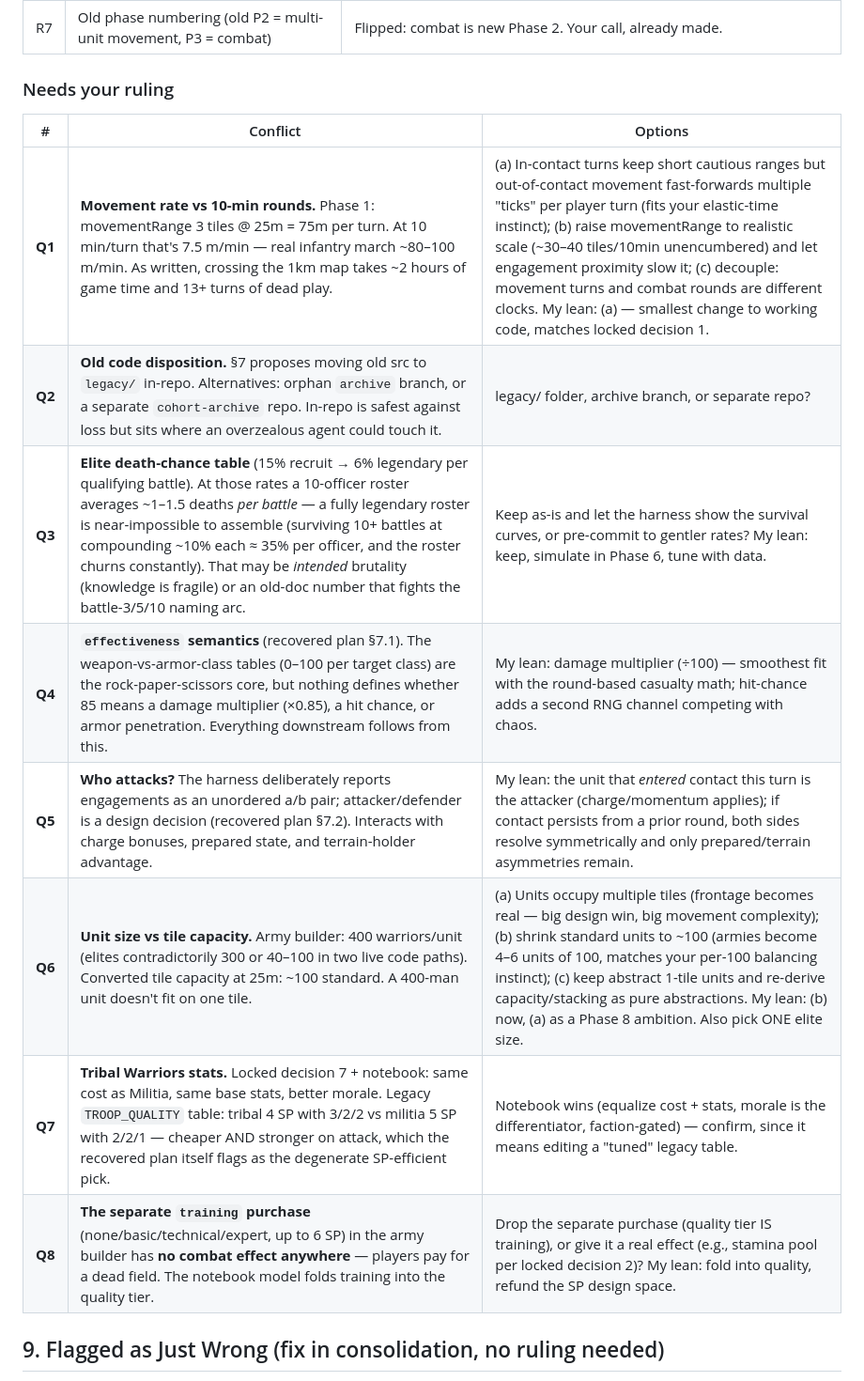
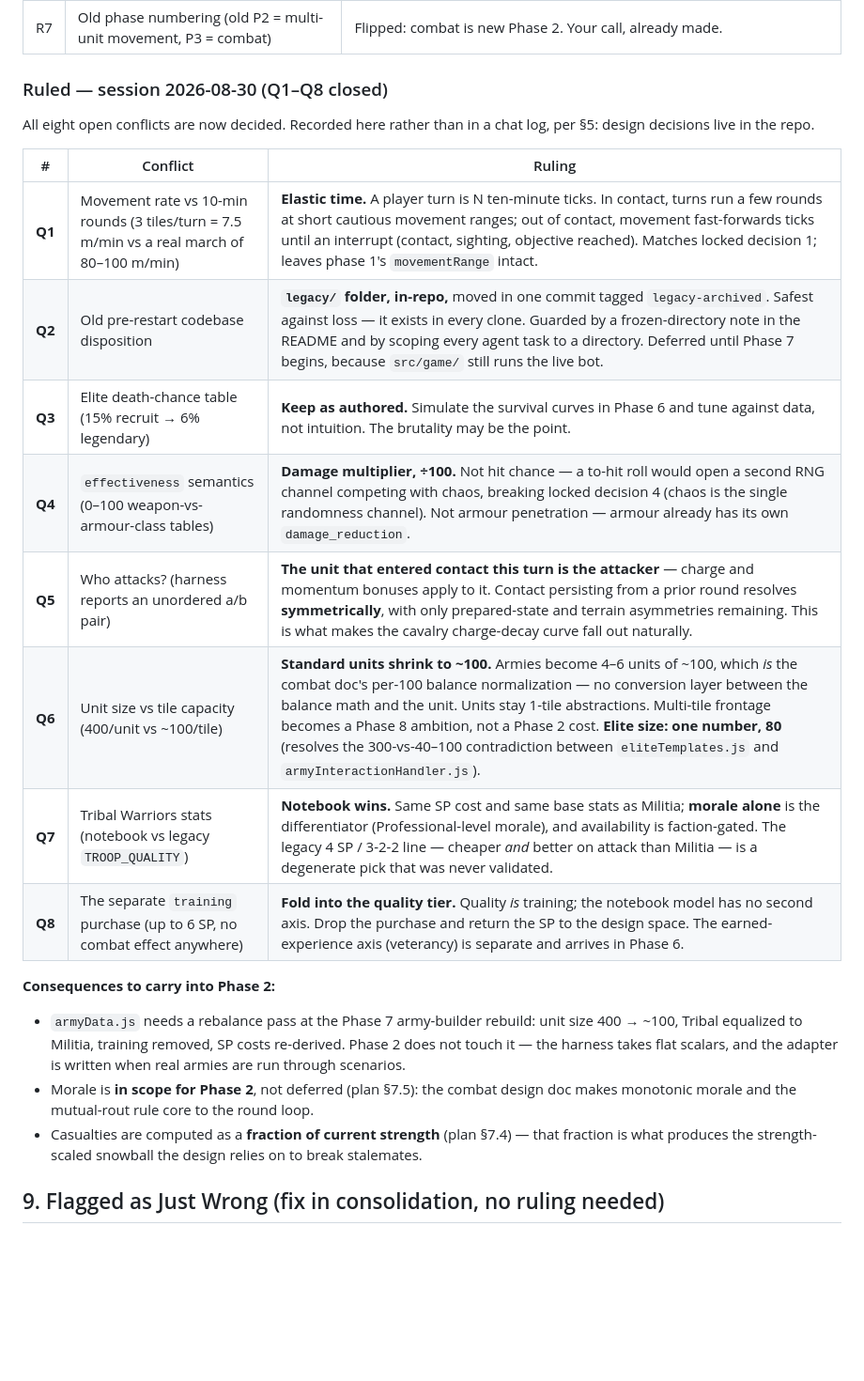
Before and after one commit to zpressley/cohort-discord-bot, a Markdown page: docs/design/architecture-roadmap.md, the part around the change. Shown at 94% size. Rendered like a GitHub page; blank space fills up the shorter version.

Commit message:
Close Q1-Q8: record the combat design rulings in the repo
The roadmap's eight open conflicts and the build plan's six pre-damage-code
decisions were the same set seen twice. All are now decided and written down
here rather than left in a chat log, per roadmap section 5.

Load-bearing rulings:
- effectiveness is a damage multiplier (/100), not a hit chance. A to-hit roll
  would open a second RNG channel competing with chaos, which locked decision 4
  forbids.
- The unit entering contact is the attacker; persistent contact resolves
  symmetrically. This is what makes charge decay fall out naturally.
- Standard units shrink to ~100, which is already the combat doc's balance
  normalization unit. Elite size fixed at 80, resolving the 300-vs-40-100
  contradiction between eliteTemplates and armyInteractionHandler.
- Tribal Warriors equalize to Militia on cost and base stats; morale alone
  differentiates. The legacy 4 SP / 3-2-2 line was cheaper and stronger.
- The training purchase folds into quality tier and its SP returns to the
  design space.
- Elastic time: a player turn is N ten-minute rounds.
- Legacy code goes to legacy/ in-repo at Phase 7, not before - src/game still
  runs the live bot.

Co-Authored-By: Claude Opus 5 <noreply@anthropic.com>

```diff
--- a/docs/design/architecture-roadmap.md
+++ b/docs/design/architecture-roadmap.md
@@ -205,17 +205,26 @@ Stacking penalty *tiers* keep their shape; thresholds quarter.
 | R6 | Commander capture marked CRITICAL priority | Deferred to Phase 8 (depends on autonomy AI, which the old docs themselves admitted). |
 | R7 | Old phase numbering (old P2 = multi-unit movement, P3 = combat) | Flipped: combat is new Phase 2. Your call, already made. |
 
-### Needs your ruling
-| # | Conflict | Options |
+### Ruled — session 2026-08-30 (Q1–Q8 closed)
+All eight open conflicts are now decided. Recorded here rather than in a chat
+log, per §5: design decisions live in the repo.
+
+| # | Conflict | Ruling |
 |---|---|---|
-| **Q1** | **Movement rate vs 10-min rounds.** Phase 1: movementRange 3 tiles @ 25m = 75m per turn. At 10 min/turn that's 7.5 m/min — real infantry march ~80–100 m/min. As written, crossing the 1km map takes ~2 hours of game time and 13+ turns of dead play. | (a) In-contact turns keep short cautious ranges but out-of-contact movement fast-forwards multiple "ticks" per player turn (fits your elastic-time instinct); (b) raise movementRange to realistic scale (~30–40 tiles/10min unencumbered) and let engagement proximity slow it; (c) decouple: movement turns and combat rounds are different clocks. My lean: (a) — smallest change to working code, matches locked decision 1. |
-| **Q2** | **Old code disposition.** §7 proposes moving old src to `legacy/` in-repo. Alternatives: orphan `archive` branch, or a separate `cohort-archive` repo. In-repo is safest against loss but sits where an overzealous agent could touch it. | legacy/ folder, archive branch, or separate repo? |
-| **Q3** | **Elite death-chance table** (15% recruit → 6% legendary per qualifying battle). At those rates a 10-officer roster averages ~1–1.5 deaths *per battle* — a fully legendary roster is near-impossible to assemble (surviving 10+ battles at compounding ~10% each ≈ 35% per officer, and the roster churns constantly). That may be *intended* brutality (knowledge is fragile) or an old-doc number that fights the battle-3/5/10 naming arc. | Keep as-is and let the harness show the survival curves, or pre-commit to gentler rates? My lean: keep, simulate in Phase 6, tune with data. |
-| **Q4** | **`effectiveness` semantics** (recovered plan §7.1). The weapon-vs-armor-class tables (0–100 per target class) are the rock-paper-scissors core, but nothing defines whether 85 means a damage multiplier (×0.85), a hit chance, or armor penetration. Everything downstream follows from this. | My lean: damage multiplier (÷100) — smoothest fit with the round-based casualty math; hit-chance adds a second RNG channel competing with chaos. |
-| **Q5** | **Who attacks?** The harness deliberately reports engagements as an unordered a/b pair; attacker/defender is a design decision (recovered plan §7.2). Interacts with charge bonuses, prepared state, and terrain-holder advantage. | My lean: the unit that *entered* contact this turn is the attacker (charge/momentum applies); if contact persists from a prior round, both sides resolve symmetrically and only prepared/terrain asymmetries remain. |
-| **Q6** | **Unit size vs tile capacity.** Army builder: 400 warriors/unit (elites contradictorily 300 or 40–100 in two live code paths). Converted tile capacity at 25m: ~100 standard. A 400-man unit doesn't fit on one tile. | (a) Units occupy multiple tiles (frontage becomes real — big design win, big movement complexity); (b) shrink standard units to ~100 (armies become 4–6 units of 100, matches your per-100 balancing instinct); (c) keep abstract 1-tile units and re-derive capacity/stacking as pure abstractions. My lean: (b) now, (a) as a Phase 8 ambition. Also pick ONE elite size. |
-| **Q7** | **Tribal Warriors stats.** Locked decision 7 + notebook: same cost as Militia, same base stats, better morale. Legacy `TROOP_QUALITY` table: tribal 4 SP with 3/2/2 vs militia 5 SP with 2/2/1 — cheaper AND stronger on attack, which the recovered plan itself flags as the degenerate SP-efficient pick. | Notebook wins (equalize cost + stats, morale is the differentiator, faction-gated) — confirm, since it means editing a "tuned" legacy table. |
-| **Q8** | **The separate `training` purchase** (none/basic/technical/expert, up to 6 SP) in the army builder has **no combat effect anywhere** — players pay for a dead field. The notebook model folds training into the quality tier. | Drop the separate purchase (quality tier IS training), or give it a real effect (e.g., stamina pool per locked decision 2)? My lean: fold into quality, refund the SP design space. |
+| **Q1** | Movement rate vs 10-min rounds (3 tiles/turn = 7.5 m/min vs a real march of 80–100 m/min) | **Elastic time.** A player turn is N ten-minute ticks. In contact, turns run a few rounds at short cautious movement ranges; out of contact, movement fast-forwards ticks until an interrupt (contact, sighting, objective reached). Matches locked decision 1; leaves phase 1's `movementRange` intact. |
+| **Q2** | Old pre-restart codebase disposition | **`legacy/` folder, in-repo,** moved in one commit tagged `legacy-archived`. Safest against loss — it exists in every clone. Guarded by a frozen-directory note in the README and by scoping every agent task to a directory. Deferred until Phase 7 begins, because `src/game/` still runs the live bot. |
+| **Q3** | Elite death-chance table (15% recruit → 6% legendary) | **Keep as authored.** Simulate the survival curves in Phase 6 and tune against data, not intuition. The brutality may be the point. |
+| **Q4** | `effectiveness` semantics (0–100 weapon-vs-armour-class tables) | **Damage multiplier, ÷100.** Not hit chance — a to-hit roll would open a second RNG channel competing with chaos, breaking locked decision 4 (chaos is the single randomness channel). Not armour penetration — armour already has its own `damage_reduction`. |
+| **Q5** | Who attacks? (harness reports an unordered a/b pair) | **The unit that entered contact this turn is the attacker** — charge and momentum bonuses apply to it. Contact persisting from a prior round resolves **symmetrically**, with only prepared-state and terrain asymmetries remaining. This is what makes the cavalry charge-decay curve fall out naturally. |
+| **Q6** | Unit size vs tile capacity (400/unit vs ~100/tile) | **Standard units shrink to ~100.** Armies become 4–6 units of ~100, which *is* the combat doc's per-100 balance normalization — no conversion layer between the balance math and the unit. Units stay 1-tile abstractions. Multi-tile frontage becomes a Phase 8 ambition, not a Phase 2 cost. **Elite size: one number, 80** (resolves the 300-vs-40–100 contradiction between `eliteTemplates.js` and `armyInteractionHandler.js`). |
+| **Q7** | Tribal Warriors stats (notebook vs legacy `TROOP_QUALITY`) | **Notebook wins.** Same SP cost and same base stats as Militia; **morale alone** is the differentiator (Professional-level morale), and availability is faction-gated. The legacy 4 SP / 3-2-2 line — cheaper *and* better on attack than Militia — is a degenerate pick that was never validated. |
+| **Q8** | The separate `training` purchase (up to 6 SP, no combat effect anywhere) | **Fold into the quality tier.** Quality *is* training; the notebook model has no second axis. Drop the purchase and return the SP to the design space. The earned-experience axis (veterancy) is separate and arrives in Phase 6. |
+
+**Consequences to carry into Phase 2:**
+- `armyData.js` needs a rebalance pass at the Phase 7 army-builder rebuild: unit size 400 → ~100, Tribal equalized to Militia, training removed, SP costs re-derived. Phase 2 does not touch it — the harness takes flat scalars, and the adapter is written when real armies are run through scenarios.
+- Morale is **in scope for Phase 2**, not deferred (plan §7.5): the combat design doc makes monotonic morale and the mutual-rout rule core to the round loop.
+- Casualties are computed as a **fraction of current strength** (plan §7.4) — that fraction is what produces the strength-scaled snowball the design relies on to break stalemates.
+
 
 ## 9. Flagged as Just Wrong (fix in consolidation, no ruling needed)
 1. `cohort-bot-docs.md` opens by calling this a "tactical **naval** warfare" game. It is ancient land warfare. Correct the line when archiving.
```
Also changed, not shown: docs/PHASE2_COMBAT_PLAN.md (+8 -0 lines).
